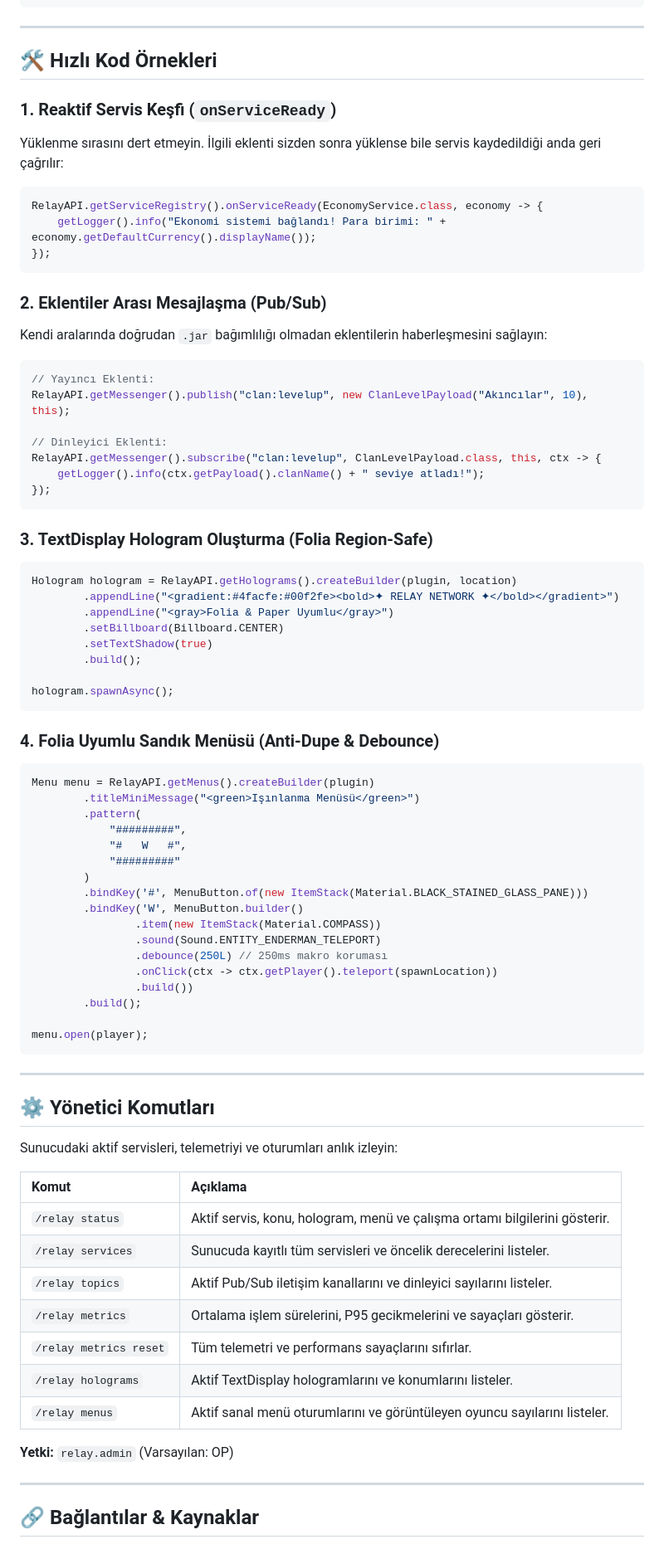
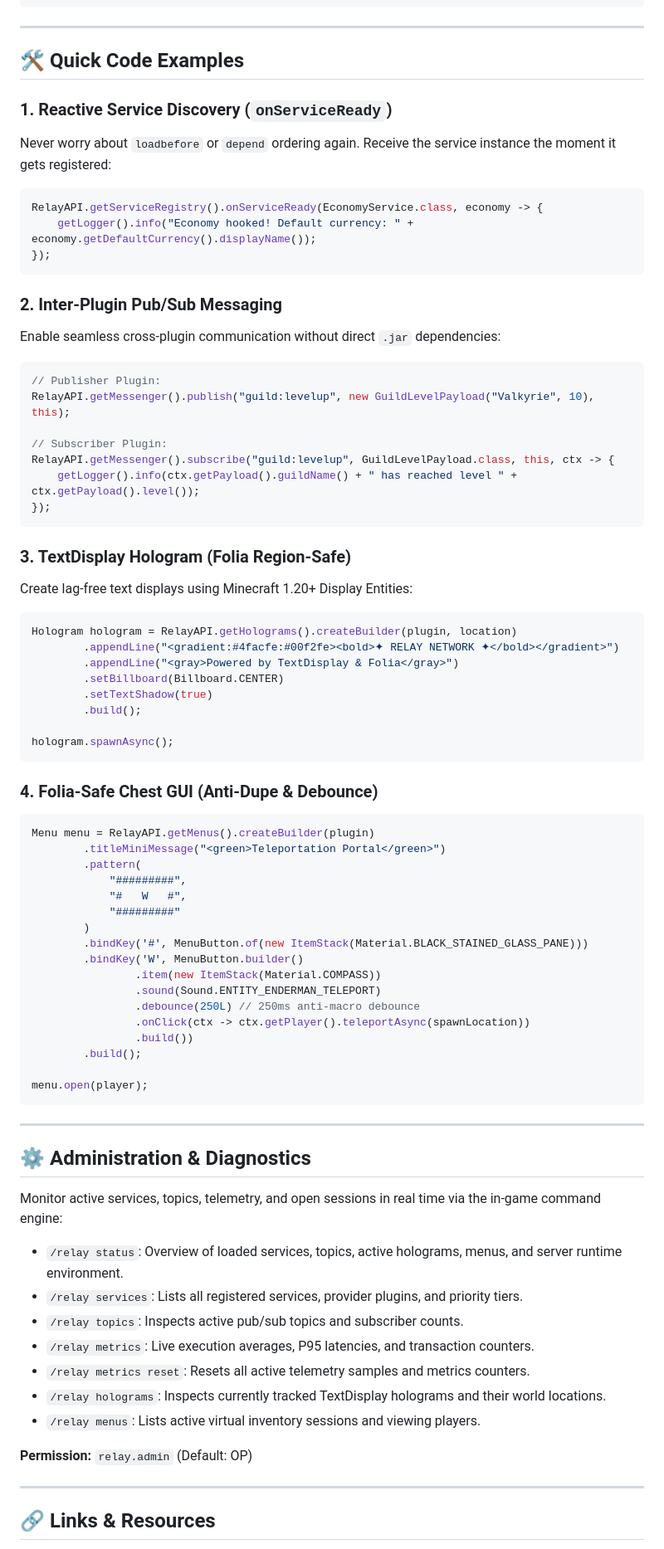
Before and after one commit to Kriscra/Relay, a Markdown page: README.md, the part around one of its changes. Shown at 83% size. Drawn GitHub-style.

Commit message:
docs: add comprehensive English README.md and preserve Turkish README_TR.md

````diff
--- a/README.md
+++ b/README.md
@@ -92,33 +112,34 @@ dependencies {
 
 ---
 
-## 🛠️ Hızlı Kod Örnekleri
+## 🛠️ Quick Code Examples
 
-### 1. Reaktif Servis Keşfi (`onServiceReady`)
-Yüklenme sırasını dert etmeyin. İlgili eklenti sizden sonra yüklense bile servis kaydedildiği anda geri çağrılır:
+### 1. Reactive Service Discovery (`onServiceReady`)
+Never worry about `loadbefore` or `depend` ordering again. Receive the service instance the moment it gets registered:
 ```java
 RelayAPI.getServiceRegistry().onServiceReady(EconomyService.class, economy -> {
-    getLogger().info("Ekonomi sistemi bağlandı! Para birimi: " + economy.getDefaultCurrency().displayName());
+    getLogger().info("Economy hooked! Default currency: " + economy.getDefaultCurrency().displayName());
 });
 ```
 
-### 2. Eklentiler Arası Mesajlaşma (Pub/Sub)
-Kendi aralarında doğrudan `.jar` bağımlılığı olmadan eklentilerin haberleşmesini sağlayın:
+### 2. Inter-Plugin Pub/Sub Messaging
+Enable seamless cross-plugin communication without direct `.jar` dependencies:
 ```java
-// Yayıncı Eklenti:
-RelayAPI.getMessenger().publish("clan:levelup", new ClanLevelPayload("Akıncılar", 10), this);
+// Publisher Plugin:
+RelayAPI.getMessenger().publish("guild:levelup", new GuildLevelPayload("Valkyrie", 10), this);
 
-// Dinleyici Eklenti:
-RelayAPI.getMessenger().subscribe("clan:levelup", ClanLevelPayload.class, this, ctx -> {
-    getLogger().info(ctx.getPayload().clanName() + " seviye atladı!");
+// Subscriber Plugin:
+RelayAPI.getMessenger().subscribe("guild:levelup", GuildLevelPayload.class, this, ctx -> {
+    getLogger().info(ctx.getPayload().guildName() + " has reached level " + ctx.getPayload().level());
 });
 ```
 
-### 3. TextDisplay Hologram Oluşturma (Folia Region-Safe)
+### 3. TextDisplay Hologram (Folia Region-Safe)
+Create lag-free text displays using Minecraft 1.20+ Display Entities:
 ```java
 Hologram hologram = RelayAPI.getHolograms().createBuilder(plugin, location)
         .appendLine("<gradient:#4facfe:#00f2fe><bold>✦ RELAY NETWORK ✦</bold></gradient>")
-        .appendLine("<gray>Folia & Paper Uyumlu</gray>")
+        .appendLine("<gray>Powered by TextDisplay & Folia</gray>")
         .setBillboard(Billboard.CENTER)
         .setTextShadow(true)
         .build();
@@ -126,10 +147,10 @@ Hologram hologram = RelayAPI.getHolograms().createBuilder(plugin, location)
 hologram.spawnAsync();
 ```
 
-### 4. Folia Uyumlu Sandık Menüsü (Anti-Dupe & Debounce)
+### 4. Folia-Safe Chest GUI (Anti-Dupe & Debounce)
 ```java
 Menu menu = RelayAPI.getMenus().createBuilder(plugin)
-        .titleMiniMessage("<green>Işınlanma Menüsü</green>")
+        .titleMiniMessage("<green>Teleportation Portal</green>")
         .pattern(
             "#########",
             "#   W   #",
@@ -139,8 +160,8 @@ Menu menu = RelayAPI.getMenus().createBuilder(plugin)
         .bindKey('W', MenuButton.builder()
                 .item(new ItemStack(Material.COMPASS))
                 .sound(Sound.ENTITY_ENDERMAN_TELEPORT)
-                .debounce(250L) // 250ms makro koruması
-                .onClick(ctx -> ctx.getPlayer().teleport(spawnLocation))
+                .debounce(250L) // 250ms anti-macro debounce
+                .onClick(ctx -> ctx.getPlayer().teleportAsync(spawnLocation))
                 .build())
         .build();
 
@@ -149,23 +170,21 @@ menu.open(player);
 
 ---
 
-## ⚙️ Yönetici Komutları
+## ⚙️ Administration & Diagnostics
 
-Sunucudaki aktif servisleri, telemetriyi ve oturumları anlık izleyin:
+Monitor active services, topics, telemetry, and open sessions in real time via the in-game command engine:
 
-| Komut | Açıklama |
-| :--- | :--- |
-| `/relay status` | Aktif servis, konu, hologram, menü ve çalışma ortamı bilgilerini gösterir. |
-| `/relay services` | Sunucuda kayıtlı tüm servisleri ve öncelik derecelerini listeler. |
-| `/relay topics` | Aktif Pub/Sub iletişim kanallarını ve dinleyici sayılarını listeler. |
-| `/relay metrics` | Ortalama işlem sürelerini, P95 gecikmelerini ve sayaçları gösterir. |
-| `/relay metrics reset`| Tüm telemetri ve performans sayaçlarını sıfırlar. |
-| `/relay holograms` | Aktif TextDisplay hologramlarını ve konumlarını listeler. |
-| `/relay menus` | Aktif sanal menü oturumlarını ve görüntüleyen oyuncu sayılarını listeler. |
+* `/relay status`: Overview of loaded services, topics, active holograms, menus, and server runtime environment.
+* `/relay services`: Lists all registered services, provider plugins, and priority tiers.
+* `/relay topics`: Inspects active pub/sub topics and subscriber counts.
+* `/relay metrics`: Live execution averages, P95 latencies, and transaction counters.
+* `/relay metrics reset`: Resets all active telemetry samples and metrics counters.
+* `/relay holograms`: Inspects currently tracked TextDisplay holograms and their world locations.
+* `/relay menus`: Lists active virtual inventory sessions and viewing players.
 
-**Yetki:** `relay.admin` (Varsayılan: OP)
+**Permission:** `relay.admin` (Default: OP)
 
 ---
 
-## 🔗 Bağlantılar & Kaynaklar
+## 🔗 Links & Resources
 
````
Also changed, not shown: other parts of README.md (+54 -34 lines), README_TR.md (added, +177 -0 lines).
